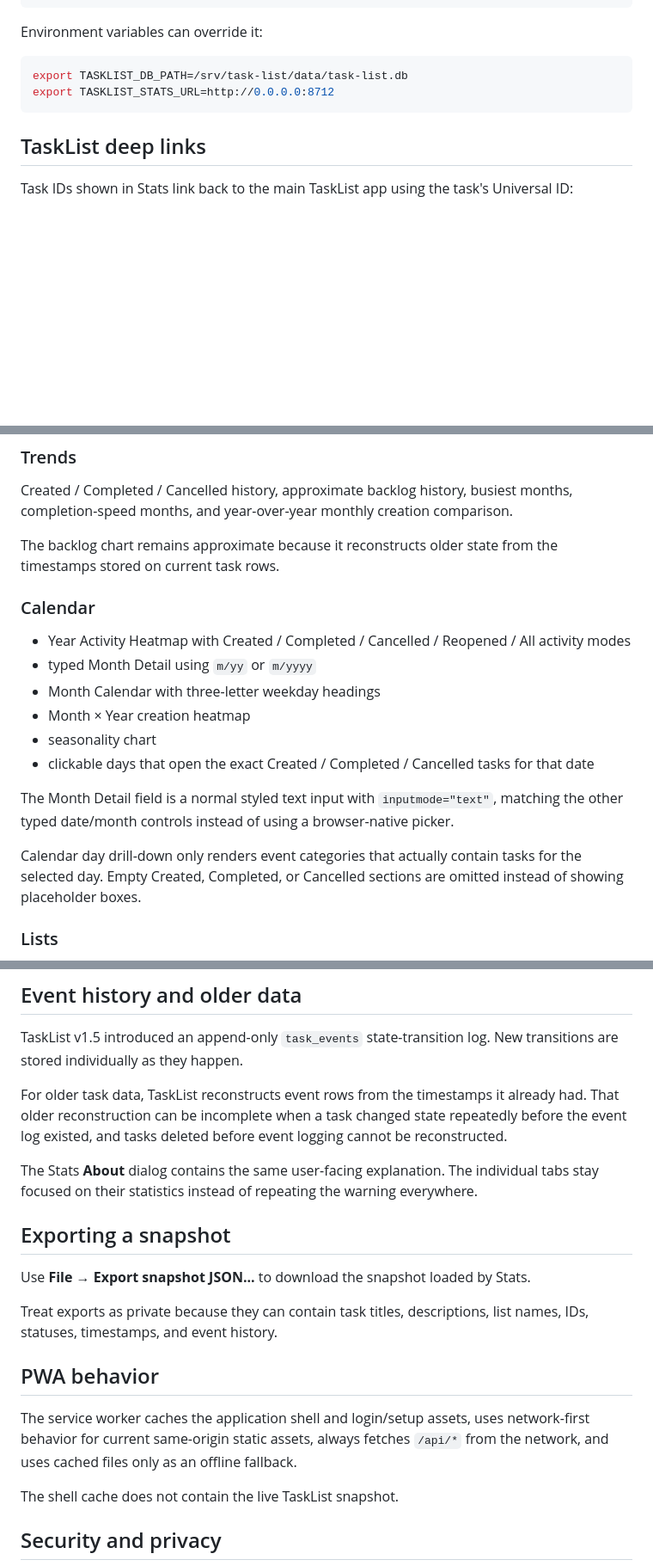
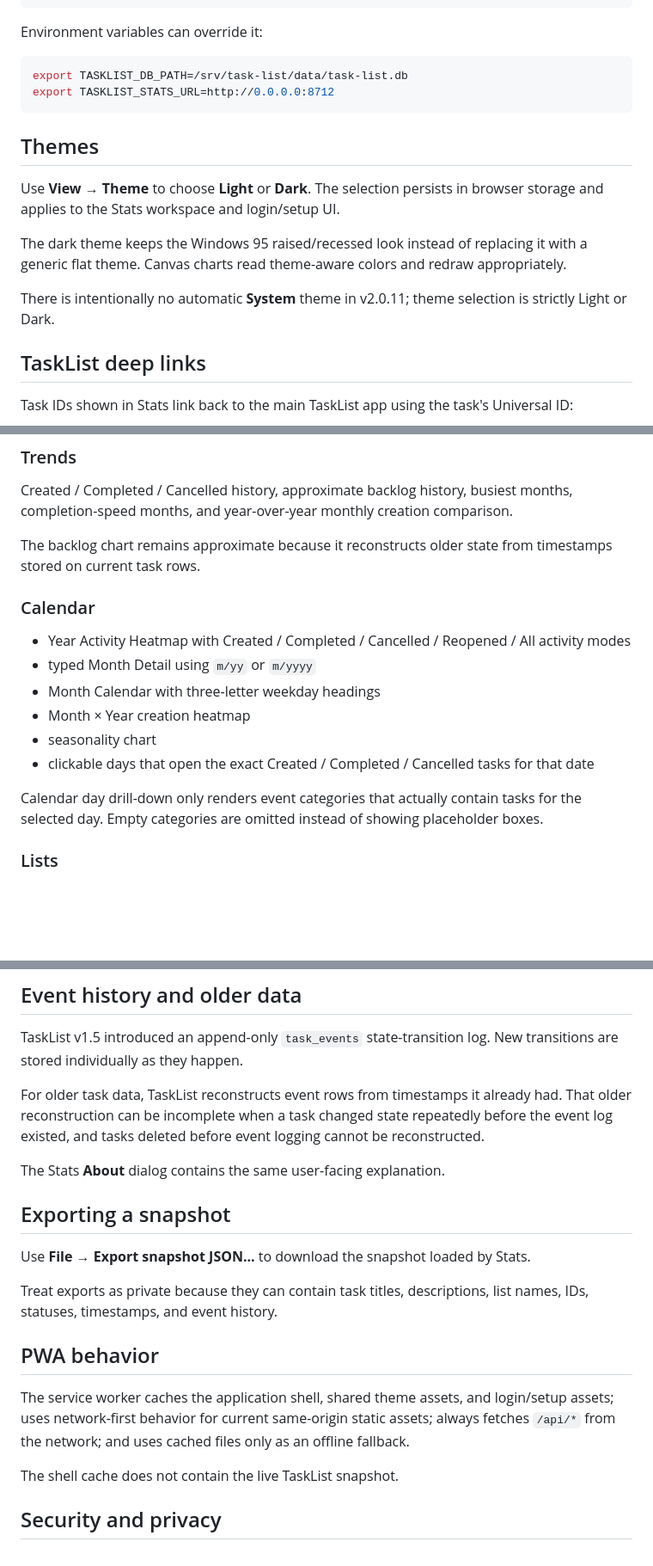
Before and after one commit to RotatingWires/task-list-stats, a Markdown page: README.md, 3 parts joined by grey strips. Shown at 86% size. Drawn GitHub-style; blank space fills up the shorter version.

````diff
--- a/README.md
+++ b/README.md
@@ -149,6 +151,14 @@ export TASKLIST_DB_PATH=/srv/task-list/data/task-list.db
 export TASKLIST_STATS_URL=http://0.0.0.0:8712
 ```
 
+## Themes
+
+Use **View → Theme** to choose **Light** or **Dark**. The selection persists in browser storage and applies to the Stats workspace and login/setup UI.
+
+The dark theme keeps the Windows 95 raised/recessed look instead of replacing it with a generic flat theme. Canvas charts read theme-aware colors and redraw appropriately.
+
+There is intentionally no automatic **System** theme in v2.0.11; theme selection is strictly Light or Dark.
+
 ## TaskList deep links
 
 Task IDs shown in Stats link back to the main TaskList app using the task's Universal ID:
@@ -177,7 +187,7 @@ Current counts, creation/completion records, completion behavior, open-task agin
 
 Created / Completed / Cancelled history, approximate backlog history, busiest months, completion-speed months, and year-over-year monthly creation comparison.
 
-The backlog chart remains approximate because it reconstructs older state from the timestamps stored on current task rows.
+The backlog chart remains approximate because it reconstructs older state from timestamps stored on current task rows.
 
 ### Calendar
 
@@ -188,9 +198,7 @@ The backlog chart remains approximate because it reconstructs older state from t
 - seasonality chart
 - clickable days that open the exact Created / Completed / Cancelled tasks for that date
 
-The Month Detail field is a normal styled text input with `inputmode="text"`, matching the other typed date/month controls instead of using a browser-native picker.
-
-Calendar day drill-down only renders event categories that actually contain tasks for the selected day. Empty Created, Completed, or Cancelled sections are omitted instead of showing placeholder boxes.
+Calendar day drill-down only renders event categories that actually contain tasks for the selected day. Empty categories are omitted instead of showing placeholder boxes.
 
 ### Lists
 
@@ -275,9 +281,9 @@ This prevents a preserved old terminal timestamp from inflating the wrong curren
 
 TaskList v1.5 introduced an append-only `task_events` state-transition log. New transitions are stored individually as they happen.
 
-For older task data, TaskList reconstructs event rows from the timestamps it already had. That older reconstruction can be incomplete when a task changed state repeatedly before the event log existed, and tasks deleted before event logging cannot be reconstructed.
+For older task data, TaskList reconstructs event rows from timestamps it already had. That older reconstruction can be incomplete when a task changed state repeatedly before the event log existed, and tasks deleted before event logging cannot be reconstructed.
 
-The Stats **About** dialog contains the same user-facing explanation. The individual tabs stay focused on their statistics instead of repeating the warning everywhere.
+The Stats **About** dialog contains the same user-facing explanation.
 
 ## Exporting a snapshot
 
@@ -287,7 +293,7 @@ Treat exports as private because they can contain task titles, descriptions, lis
 
 ## PWA behavior
 
-The service worker caches the application shell and login/setup assets, uses network-first behavior for current same-origin static assets, always fetches `/api/*` from the network, and uses cached files only as an offline fallback.
+The service worker caches the application shell, shared theme assets, and login/setup assets; uses network-first behavior for current same-origin static assets; always fetches `/api/*` from the network; and uses cached files only as an offline fallback.
 
 The shell cache does not contain the live TaskList snapshot.
 
````
Also changed, not shown: other parts of README.md (+22 -98 lines).
